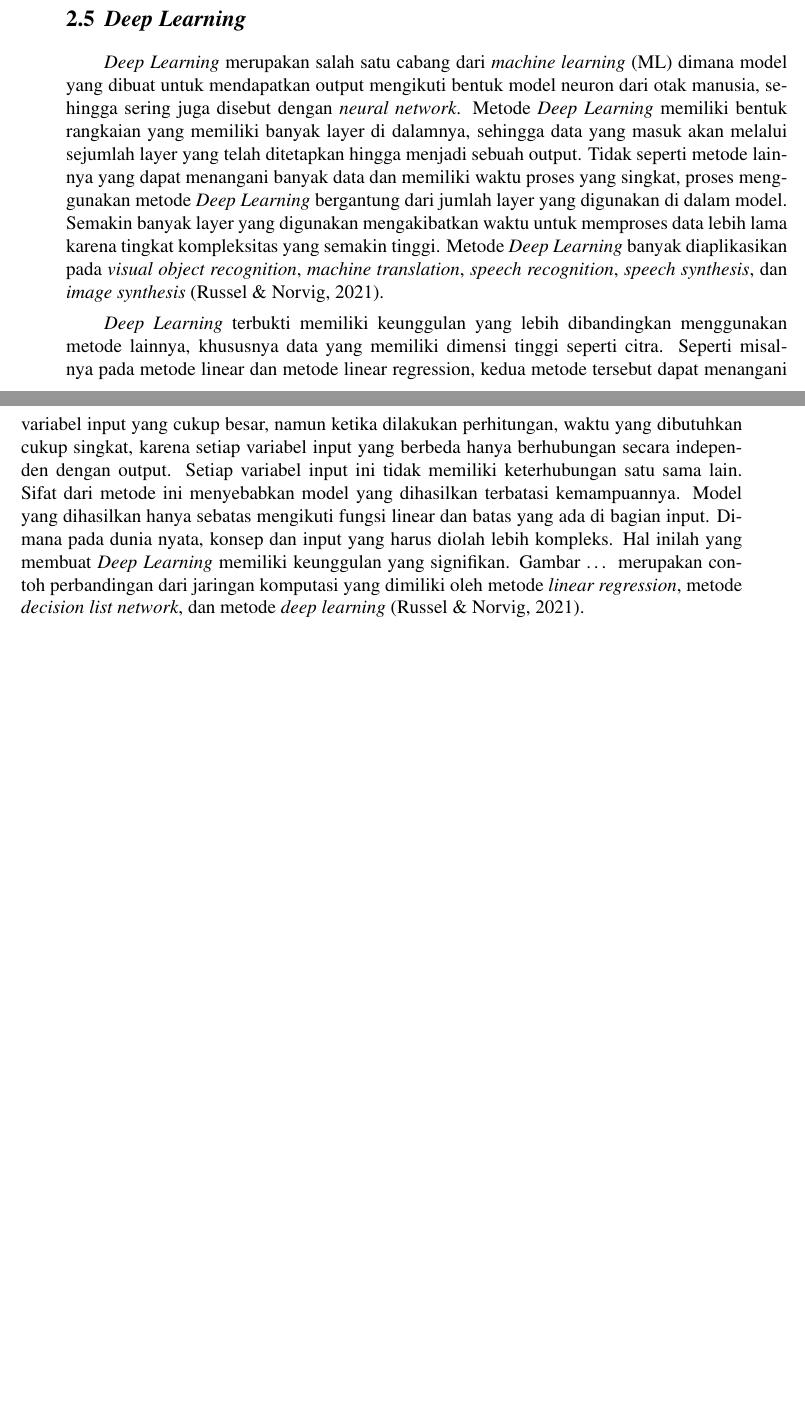
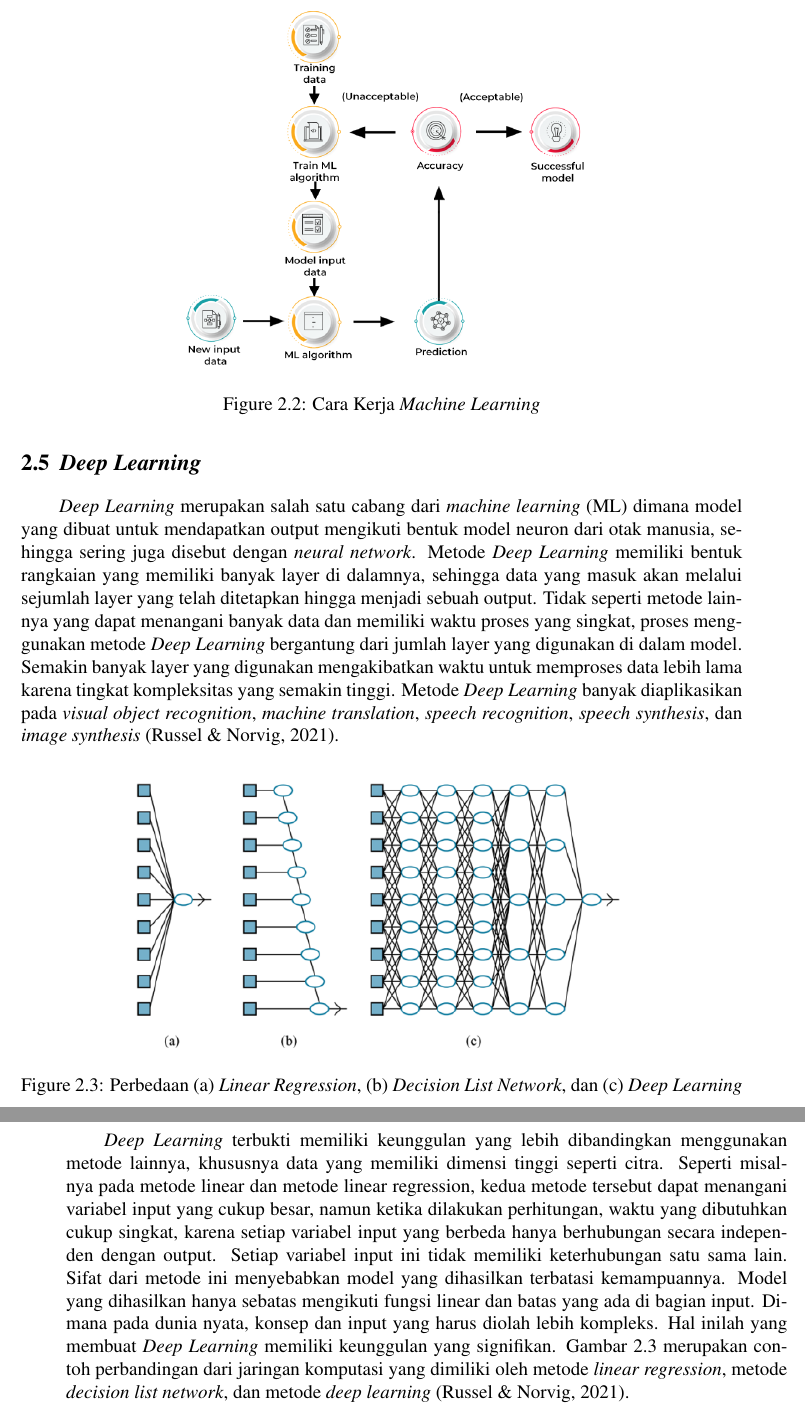
Before and after one commit to hnsfhrzi/BUKU-TA-V2, a LaTeX thesis (main.tex, which reads bab/2-tinjauan-pustaka.tex): two parts of pages 30 and 31 of 45 before the commit and two parts of pages 31 and 32 of 47 after it, joined at a grey line, cut at the place of the change, the shorter picture padded with empty space. Compiled offline with pdfLaTeX.

Commit message:
Isi gambar bab 2

```diff
--- a/bab/2-tinjauan-pustaka.tex
+++ b/bab/2-tinjauan-pustaka.tex
@@ -82,3 +91,12 @@ contoh sebuah koordinat citra digital \parencite{Putra2010}.
+\begin{figure}[ht]
+  \centering
+  % Nama dari file gambar yang diinputkan
+  \includegraphics[scale=0.5]{gambar/How Machine learning work.png}
+  % Keterangan gambar yang diinputkan
+  \caption{Cara Kerja \emph{Machine Learning}}
+  % Label referensi dari gambar yang diinputkan
+  \label{fig:carakerjamachinelearning}
+\end{figure}
 
 \emph{Machine learning} (ML) merupakan salah satu disiplin dari \emph{Artificial Intelligence} (AI) dimana sebuah sistem akan
 mempelajari dan menganalisa data-data terdahulu secara otomatis. Sistem tersebut nantinya akan berfokus mengindetifikasi
@@ -119,7 +137,15 @@ waktu untuk memproses data lebih lama karena tingkat kompleksitas yang semakin t
 \emph{visual object recognition}, \emph{machine translation}, \emph{speech recognition}, \emph{speech synthesis}, dan \emph{image synthesis}
 \parencite{Russel2021}.
 
-%gambar
+\begin{figure}[ht]
+  \centering
+  % Nama dari file gambar yang diinputkan
+  \includegraphics[scale=0.7]{gambar/Jaringan Deep learning.png}
+  % Keterangan gambar yang diinputkan
+  \caption{Perbedaan (a) \emph{Linear Regression}, (b) \emph{Decision List Network}, dan (c) \emph{Deep Learning}}
+  % Label referensi dari gambar yang diinputkan
+  \label{fig:perbedaanlinearregressiondecissionlistnetworkdeeplearning}
+\end{figure}
 
 \emph{Deep Learning} terbukti memiliki keunggulan yang lebih dibandingkan menggunakan \linebreak metode lainnya, khususnya data yang memiliki dimensi
 tinggi seperti citra. Seperti misalnya pada metode linear dan metode linear regression, kedua metode tersebut dapat menangani variabel input
@@ -127,7 +153,7 @@ yang cukup besar, namun ketika dilakukan perhitungan, waktu yang dibutuhkan cuku
 berhubungan secara independen dengan output. Setiap variabel input ini tidak memiliki keterhubungan satu sama lain. Sifat dari metode ini
 menyebabkan model yang dihasilkan terbatasi kemampuannya. Model yang dihasilkan hanya sebatas mengikuti fungsi linear dan batas yang ada di
 bagian input. Dimana pada dunia nyata, konsep dan input yang harus diolah lebih kompleks. Hal inilah yang membuat \emph{Deep Learning} memiliki
-keunggulan yang signifikan. Gambar … merupakan contoh perbandingan dari jaringan komputasi yang dimiliki oleh metode \emph{linear regression}, metode
+keunggulan yang signifikan. Gambar 2.3 merupakan contoh perbandingan dari jaringan komputasi yang dimiliki oleh metode \emph{linear regression}, metode
 \emph{decision list network}, dan metode \emph{deep learning} \parencite{Russel2021}.
 
 \section{\emph{Re-identifikasi}}
```
Also changed, not shown: gambar/Contoh Re-identification.png (added), gambar/How Machine learning work.png (added), gambar/Jaringan Deep learning.png (added), gambar/Koordinat Citra Digital.png (added), bab/2-tinjauan-pustaka.tex (23 more changed lines).
